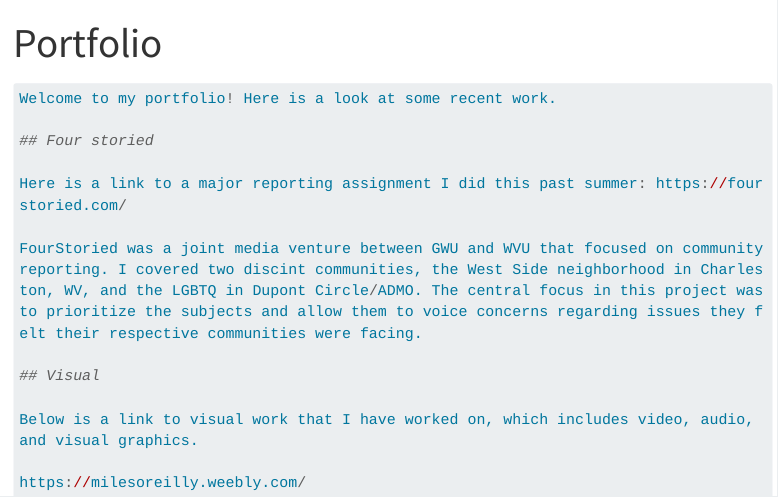
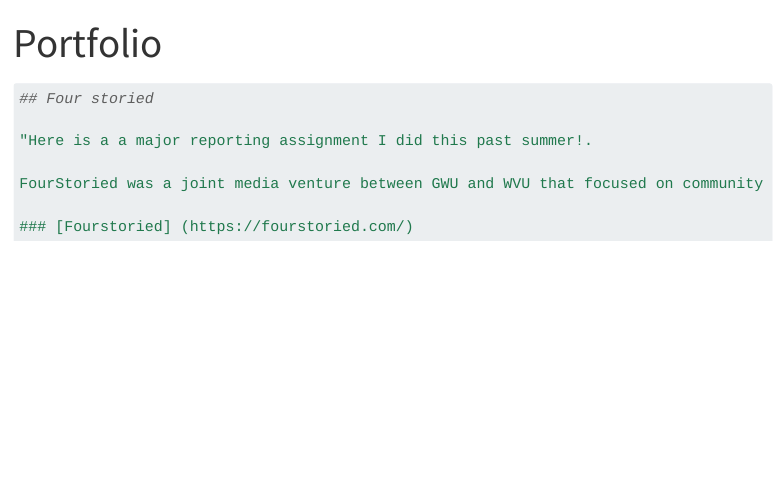
Before and after one commit to moreilly23/website, a Quarto document (portfolio.qmd): the page in a window 1100 px wide, from its top. Rendered offline with R 4.5, knitr and Pandoc in place of Quarto, with nearby package versions; the code chunks are not run, so their results and figures are left out; menus at the side of the page are left out; long lines of code are wrapped.

Commit message:
website commit

````diff
--- a/portfolio.qmd
+++ b/portfolio.qmd
@@ -4,16 +4,12 @@
 
 ```{r}
 
-Welcome to my portfolio! Here is a look at some recent work.
-
 ## Four storied
 
-Here is a link to a major reporting assignment I did this past summer: https://fourstoried.com/
+"Here is a a major reporting assignment I did this past summer!.
 
-FourStoried was a joint media venture between GWU and WVU that focused on community reporting. I covered two discint communities, the West Side neighborhood in Charleston, WV, and the LGBTQ in Dupont Circle/ADMO. The central focus in this project was to prioritize the subjects and allow them to voice concerns regarding issues they felt their respective communities were facing.
+FourStoried was a joint media venture between GWU and WVU that focused on community reporting. I covered two discint communities, the West Side neighborhood in Charleston, WV, and the LGBTQ in Dupont Circle/ADMO. The central focus in this project was to prioritize the subjects and allow them to voice concerns regarding issues they felt their respective communities were facing
 
-## Visual
+### [Fourstoried] (https://fourstoried.com/)
 
-Below is a link to visual work that I have worked on, which includes video, audio, and visual graphics.
-
-https://milesoreilly.weebly.com/
+```
````
Also changed, not shown: docs/search.json, 1 other file.
